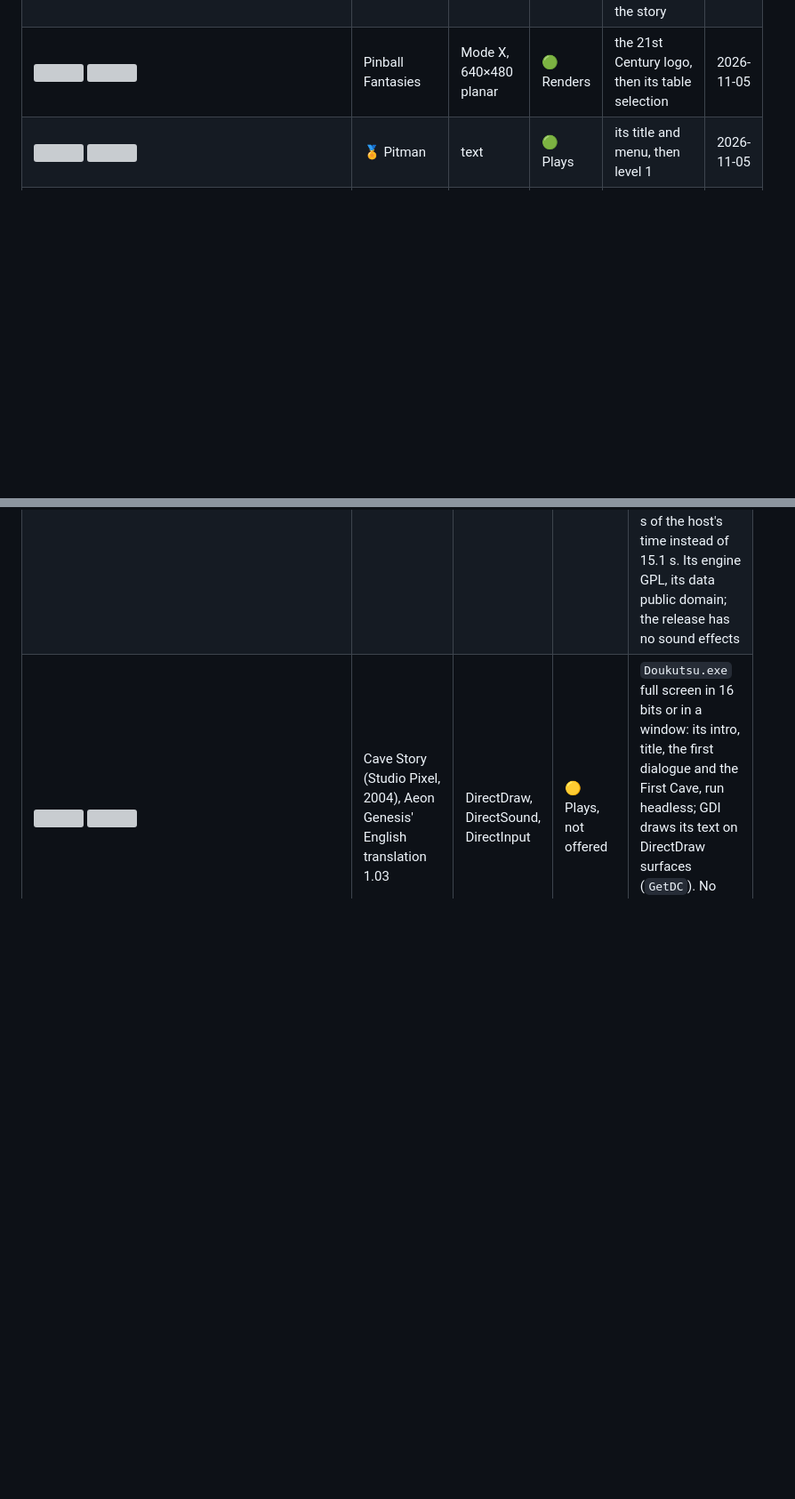
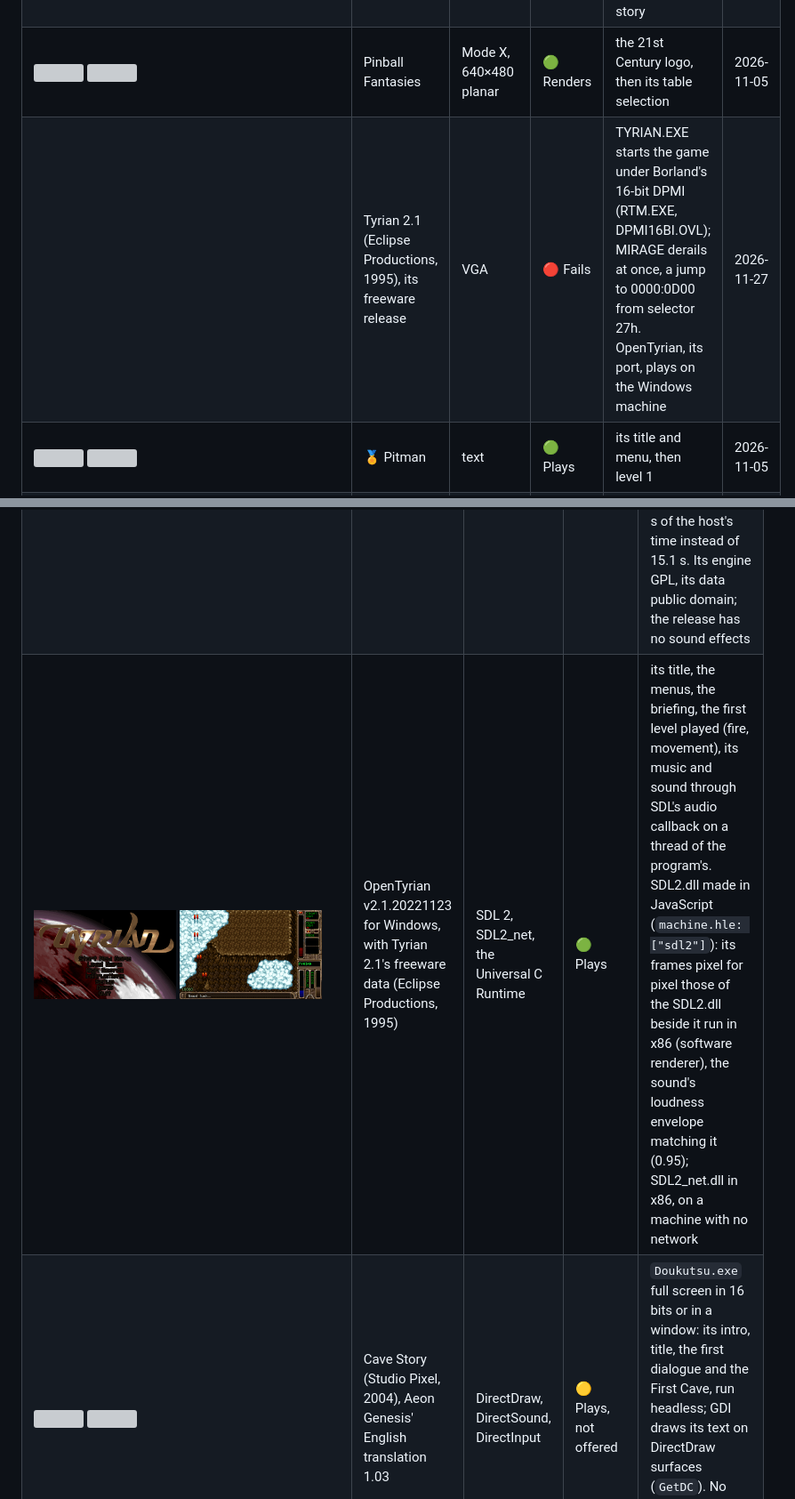
Before and after one commit to jfrelat-lab/mirage-x86, a Markdown page: docs/COMPATIBILITY.md, 2 parts joined by grey strips. Shown at 89% size. Drawn GitHub-style; pictures changed too: docs/compat/win32-opentyrian-game.png (added), docs/compat/win32-opentyrian-title.png (added); blank space fills up the shorter version; grey boxes are pictures that could not be loaded.

```diff
--- a/docs/COMPATIBILITY.md
+++ b/docs/COMPATIBILITY.md
@@ -123,6 +123,7 @@ Each picture pair is the title, then the game, drawn by MIRAGE's own renderer (`
 | <img src="compat/dos-omf-title.png" width="160" alt=""> <img src="compat/dos-omf-game.png" width="160" alt=""> | One Must Fall 2097 | VGA 13h | 🟢 Renders | its main menu, then the game's title, on DOS/4GW and our DPMI host | 2026-11-05 |
 | <img src="compat/dos-paganitz-title.png" width="160" alt=""> <img src="compat/dos-paganitz-game.png" width="160" alt=""> | Paganitzu | EGA | 🟠 Starts | its display and controller menus, then the story | 2026-11-05 |
 | <img src="compat/dos-pinball-title.png" width="160" alt=""> <img src="compat/dos-pinball-game.png" width="160" alt=""> | Pinball Fantasies | Mode X, 640×480 planar | 🟢 Renders | the 21st Century logo, then its table selection | 2026-11-05 |
+|  | Tyrian 2.1 (Eclipse Productions, 1995), its freeware release | VGA | 🔴 Fails | TYRIAN.EXE starts the game under Borland's 16-bit DPMI (RTM.EXE, DPMI16BI.OVL); MIRAGE derails at once, a jump to 0000:0D00 from selector 27h. OpenTyrian, its port, plays on the Windows machine | 2026-11-27 |
 | <img src="compat/dos-pitman-title.png" width="160" alt=""> <img src="compat/dos-pitman-game.png" width="160" alt=""> | 🏅 Pitman | text | 🟢 Plays | its title and menu, then level 1 | 2026-11-05 |
 | <img src="compat/dos-prehist-title.png" width="160" alt=""> <img src="compat/dos-prehist-game.png" width="160" alt=""> | Prehistorik | EGA | 🟢 Renders | past its language, graphics, sound and control menus, the title, then its introduction | 2026-11-05 |
 | <img src="compat/dos-pop-title.png" width="160" alt=""> <img src="compat/dos-pop-game.png" width="160" alt=""> | Prince of Persia | VGA 13h | 🟢 Renders | title, then its intro in the palace | 2026-11-05 |
@@ -221,6 +222,7 @@ MIRAGE's own test demos (`demos/`), all golden:
 | <img src="compat/win32-quake2-gl-menu.png" width="160" alt=""> <img src="compat/win32-quake2-gl.png" width="160" alt=""> | Quake II demo 3.14, OpenGL (`+set vid_ref gl`) | OpenGL 1.1, DirectSound | 🟢 Plays | `ref_gl.dll` loading `opengl32.dll` and asking it for every GL function by name; full screen, its Video menu's modes (800x600: the GL surface follows), a new game from the menu, the mouse in play; ~45 fps in Chrome | 2026-11-10 |
 | <img src="compat/win32-jazz2-intro.png" width="160" alt=""> <img src="compat/win32-jazz2-menu.png" width="160" alt=""> | Jazz Jackrabbit 2 shareware 1.21 (Orange Games / Epic MegaGames, 1998) | GDI, waveOut, Winsock | 🟢 Plays | `Jazz2.exe` as Epic built it, from its installer read in the page (`src/didi.js`): its splash, then its game window, each frame an 8-bit DIB section `StretchBlt` puts there; the Orange Games logo, the intro video (copied eight bytes at a time through the FPU), the menus (its keyboard through a WH_KEYBOARD hook), the demos, a new game; its sound mixed on a multimedia timer into waveOut. its menu bar (Game, Video, Music, Help) drawn and used | 2026-11-12 |
 | <img src="compat/win32-abuse-title.png" width="160" alt=""> <img src="compat/win32-abuse-game.png" width="160" alt=""> | Abuse (Crack dot Com, 1996), Xenoveritas' SDL 2 port 0.9.1 for Windows | GDI, SDL 2, the Universal C Runtime | 🟢 Plays | a Visual C++ 2022 program on MIRAGE-WIN32: its grey-ramp check, the title, the demo, a game. SDL2.dll and SDL2_mixer.dll made in JavaScript (`machine.hle: ["sdl2"]`, PRISM's SDL): the frames pixel for pixel those of the SDL2.dll beside it, run in x86 (still the oracle, without `hle`), 50 guest seconds in 10.8 s of the host's time instead of 15.1 s. Its engine GPL, its data public domain; the release has no sound effects | 2026-11-27 |
+| <img src="compat/win32-opentyrian-title.png" width="160" alt=""> <img src="compat/win32-opentyrian-game.png" width="160" alt=""> | OpenTyrian v2.1.20221123 for Windows, with Tyrian 2.1's freeware data (Eclipse Productions, 1995) | SDL 2, SDL2_net, the Universal C Runtime | 🟢 Plays | its title, the menus, the briefing, the first level played (fire, movement), its music and sound through SDL's audio callback on a thread of the program's. SDL2.dll made in JavaScript (`machine.hle: ["sdl2"]`): its frames pixel for pixel those of the SDL2.dll beside it run in x86 (software renderer), the sound's loudness envelope matching it (0.95); SDL2_net.dll in x86, on a machine with no network | 2026-11-27 |
 | <img src="compat/win32-cavestory-title.png" width="160" alt=""> <img src="compat/win32-cavestory-cave.png" width="160" alt=""> | Cave Story (Studio Pixel, 2004), Aeon Genesis' English translation 1.03 | DirectDraw, DirectSound, DirectInput | 🟡 Plays, not offered | `Doukutsu.exe` full screen in 16 bits or in a window: its intro, title, the first dialogue and the First Cave, run headless; GDI draws its text on DirectDraw surfaces (`GetDC`). No OASIS image: Pixel's freeware states nothing on redistribution | 2026-11-12 |
 | <img src="compat/win32-undertale-title.png" width="160" alt=""> <img src="compat/win32-undertale-ruins.png" width="160" alt=""> | Undertale demo (Toby Fox, 2013), GameMaker 8 | Direct3D 8, DirectMusic, OpenAL, Delphi | 🟢 Plays | GameMaker 8's runner (Delphi) starts, unpacks its game, makes its 602 textures and draws through Direct3D 8 in the page (its window on the desktop): the intro, the title, the naming of the fallen human, then the Ruins, walked through with the arrow keys; its music through OpenAL's waveOut device, its sounds through DirectMusic. Run locally as a test | 2026-11-15 |
 | <img src="compat/win32-deltarune-intro.png" width="160" alt=""> | Deltarune Chapter 1 (Toby Fox, 2018), GameMaker Studio 2 | Direct3D 11, DXGI, VC++ 2015 runtime, SSE2 | 🟡 Renders | The runner starts on a Pentium 4 with 512 MiB, loads its game and draws its intro in its window on the desktop through Direct3D 11 at feature level 9_3 (each shader's level 9 bytecode, on PRISM's Direct3D 9 device model), some 15 frames a second in the page; no sound (XAudio2 missing). Run locally as a test | 2026-11-15 |
```
Also changed, not shown: CHANGELOG.md (+1 -0 lines), docs/ROADMAP.md (+1 -1 lines), 11 other files.
